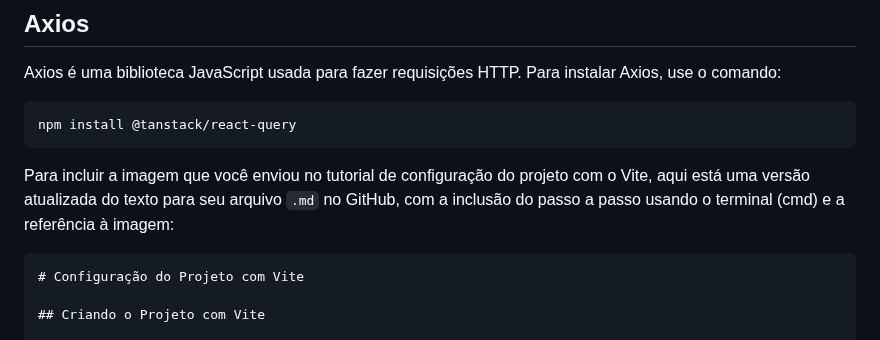
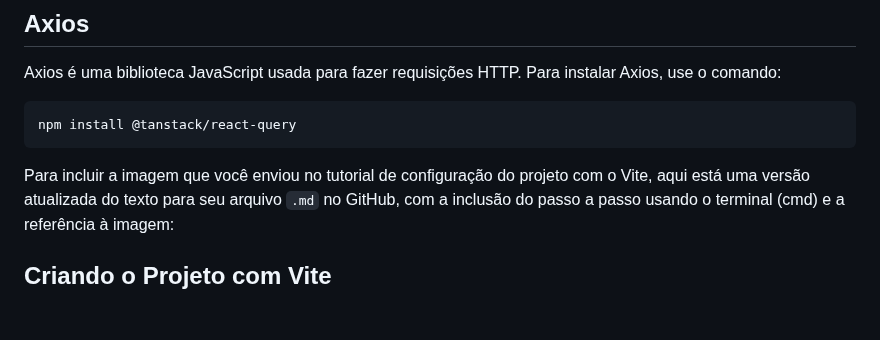
Before and after one commit to Edurequia/Programacao-Para-Web-Java-Spring, a Markdown page: Aula 10 - Introdução a React.md, the part around the change. GitHub-like rendering; blank space fills up the shorter version.

````diff
--- a/Aula 10 - Introdução a React.md
+++ b/Aula 10 - Introdução a React.md
@@ -56,9 +56,6 @@ npm install @tanstack/react-query
 ```
 
 Para incluir a imagem que você enviou no tutorial de configuração do projeto com o Vite, aqui está uma versão atualizada do texto para seu arquivo `.md` no GitHub, com a inclusão do passo a passo usando o terminal (cmd) e a referência à imagem:
-
-```markdown
-# Configuração do Projeto com Vite
 
 ## Criando o Projeto com Vite
 
````
